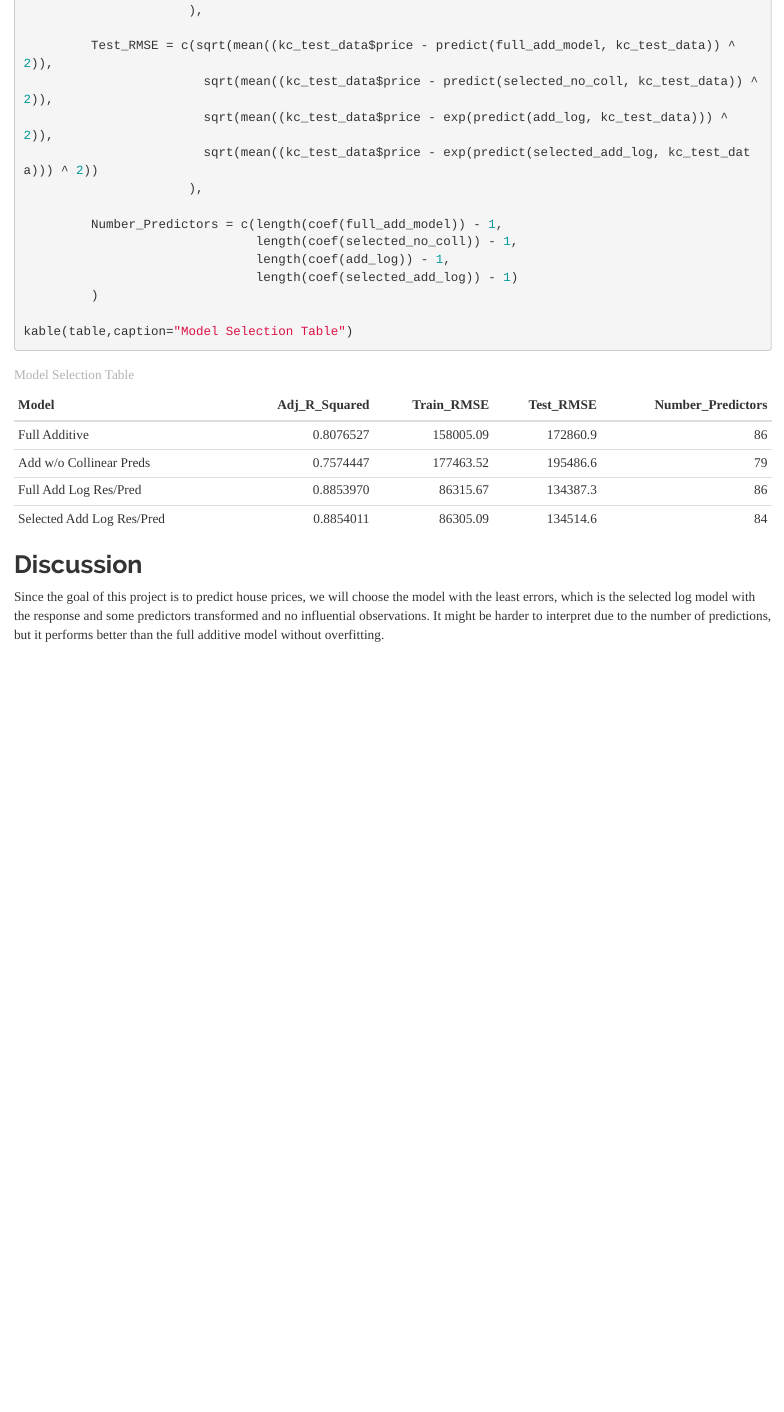
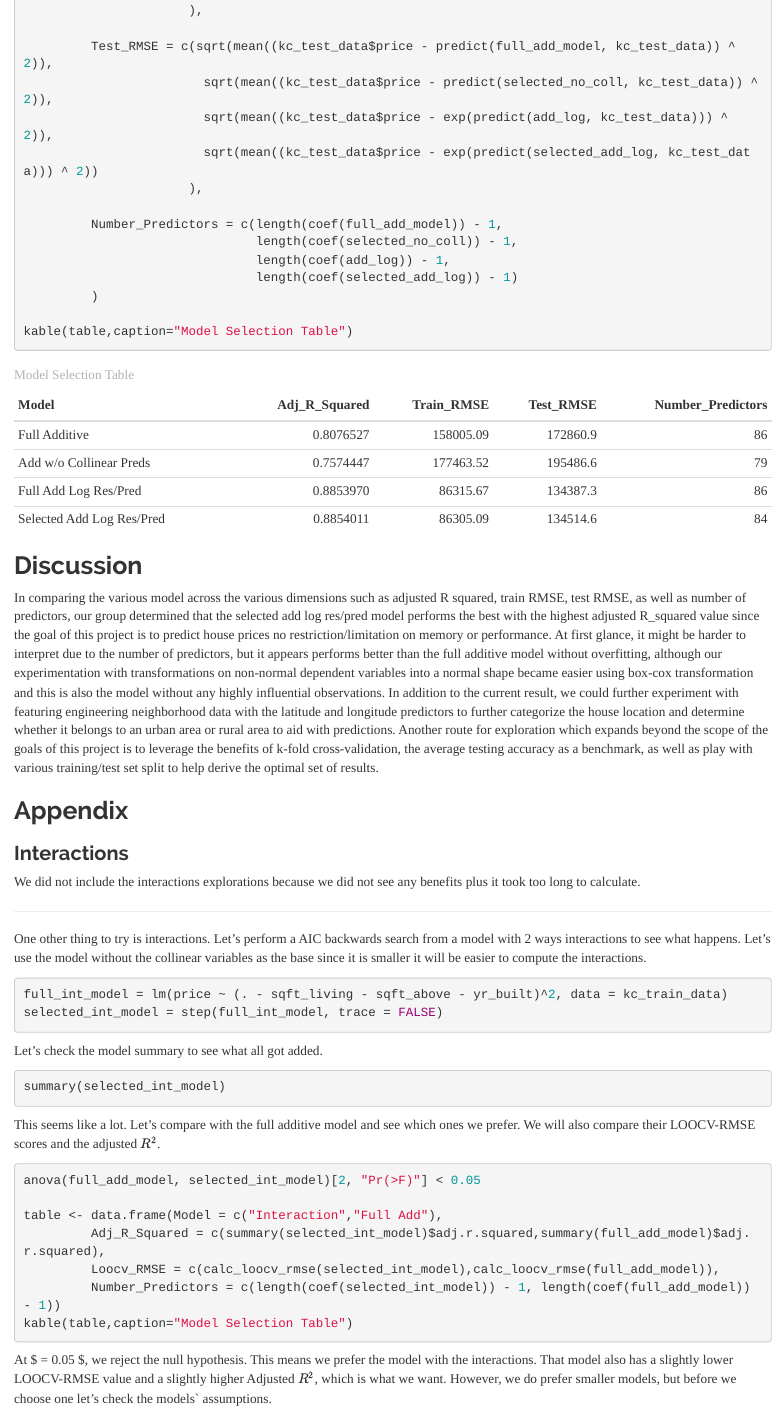
Before and after one commit to kn13-kiran/cs420-finalproject, an R Markdown document (group_project.Rmd): the page in a window 1100 px wide, from 1970 px down before the commit and from 2020 px down after it, so that both start at the same text. The pictures show the output file group_project.html that the author committed with the source, opened offline.

Commit message:
final submission

````diff
--- a/group_project.Rmd
+++ b/group_project.Rmd
@@ -409,4 +409,39 @@ kable(table,caption="Model Selection Table")
 
 ## Discussion
 
-Since the goal of this project is to predict house prices, we will choose the model with the least errors, which is the selected log model with the response and some predictors transformed and no influential observations. It might be harder to interpret due to the number of predictions, but it performs better than the full additive model without overfitting.
+In comparing the various model across the various dimensions such as adjusted R squared, train RMSE, test RMSE, as well as number of predictors, our group determined that the selected add log res/pred model performs the best with the highest adjusted R_squared value since the goal of this project is to predict house prices no restriction/limitation on memory or performance. At first glance, it might be harder to interpret due to the number of predictors, but it appears performs better than the full additive model without overfitting,  although our experimentation with transformations on non-normal dependent variables into a normal shape became easier using box-cox transformation and this is also the model without any highly influential observations.  In addition to the current result, we could further experiment with featuring engineering neighborhood data with the latitude and longitude predictors to further categorize the house location and determine whether it belongs to an urban area or rural area to aid with predictions. Another route for exploration which expands beyond the scope of the goals of this project is to leverage the benefits of k-fold cross-validation, the average testing accuracy as a benchmark, as well as play with various training/test set split to help derive the optimal set of results.
+
+## Appendix
+
+### Interactions
+
+We did not include the interactions explorations because we did not see any benefits plus it took too long to calculate.
+
+---
+
+One other thing to try is interactions. Let's perform a AIC backwards search from a model with 2 ways interactions to see what happens. Let's use the model without the collinear variables as the base since it is smaller it will be easier to compute the interactions.
+
+```{r eval=FALSE}
+full_int_model = lm(price ~ (. - sqft_living - sqft_above - yr_built)^2, data = kc_train_data)
+selected_int_model = step(full_int_model, trace = FALSE)
+```
+
+Let's check the model summary to see what all got added.
+
+```{r eval=FALSE}
+summary(selected_int_model)
+```
+
+This seems like a lot. Let's compare with the full additive model and see which ones we prefer. We will also compare their LOOCV-RMSE scores and the adjusted $R^2$.
+
+```{r eval=FALSE}
+anova(full_add_model, selected_int_model)[2, "Pr(>F)"] < 0.05
+
+table <- data.frame(Model = c("Interaction","Full Add"),
+         Adj_R_Squared = c(summary(selected_int_model)$adj.r.squared,summary(full_add_model)$adj.r.squared),
+         Loocv_RMSE = c(calc_loocv_rmse(selected_int_model),calc_loocv_rmse(full_add_model)),
+         Number_Predictors = c(length(coef(selected_int_model)) - 1, length(coef(full_add_model)) - 1))
+kable(table,caption="Model Selection Table")
+```
+
+At $ \alpha = 0.05 $, we reject the null hypothesis. This means we prefer the model with the interactions. That model also has a slightly lower LOOCV-RMSE value and a slightly higher Adjusted $R^2$, which is what we want. However, we do prefer smaller models, but before we choose one let's check the models` assumptions.
````
Also changed, not shown: group_project.html.
